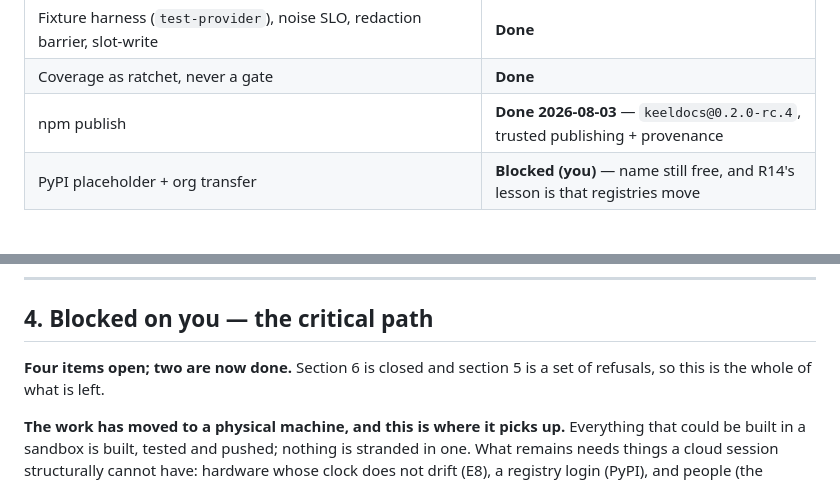
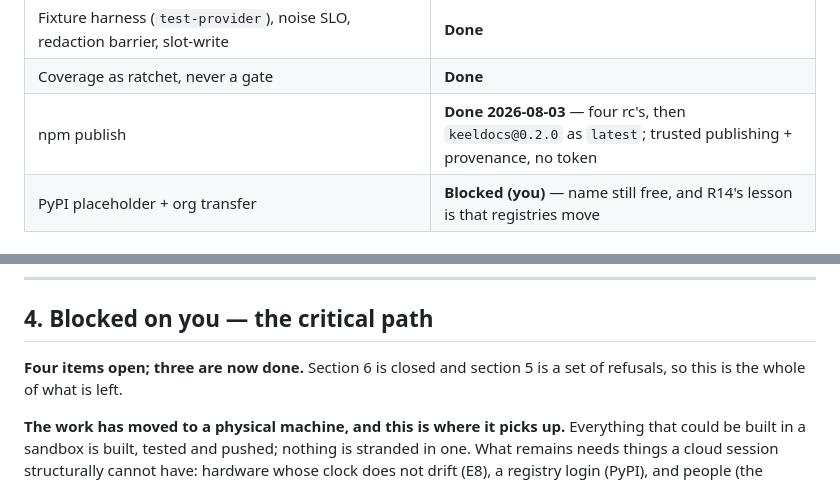
Before and after one commit to SherifMoShalaby/keeldocs, a Markdown page: ROADMAP.md, 2 parts joined by grey strips. Rendered like a GitHub page.

```diff
--- a/ROADMAP.md
+++ b/ROADMAP.md
@@ -112,7 +113,7 @@ v0.1 tag is a bookkeeping decision rather than a blocked one.
 | Live Postgres via tbls behind `--live` | **Done** (reclassified OBSERVED once replay landed) |
 | Fixture harness (`test-provider`), noise SLO, redaction barrier, slot-write | **Done** |
 | Coverage as ratchet, never a gate | **Done** |
-| npm publish | **Done 2026-08-03** — `keeldocs@0.2.0-rc.4`, trusted publishing + provenance |
+| npm publish | **Done 2026-08-03** — four rc's, then `keeldocs@0.2.0` as `latest`; trusted publishing + provenance, no token |
 | PyPI placeholder + org transfer | **Blocked (you)** — name still free, and R14's lesson is that registries move |
 
 ### v0.2 — Python GA, interview, replay, trust machinery
@@ -172,7 +173,7 @@ remaining v1.0 gate is about people, publication or elapsed time.
 
 ## 4. Blocked on you — the critical path
 
-**Four items open; two are now done.** Section 6 is closed and section 5 is a
+**Four items open; three are now done.** Section 6 is closed and section 5 is a
 set of refusals, so this is the whole of what is left.
 
 **The work has moved to a physical machine, and this is where it picks up.**
```
Also changed, not shown: other parts of ROADMAP.md (+15 -11 lines).
